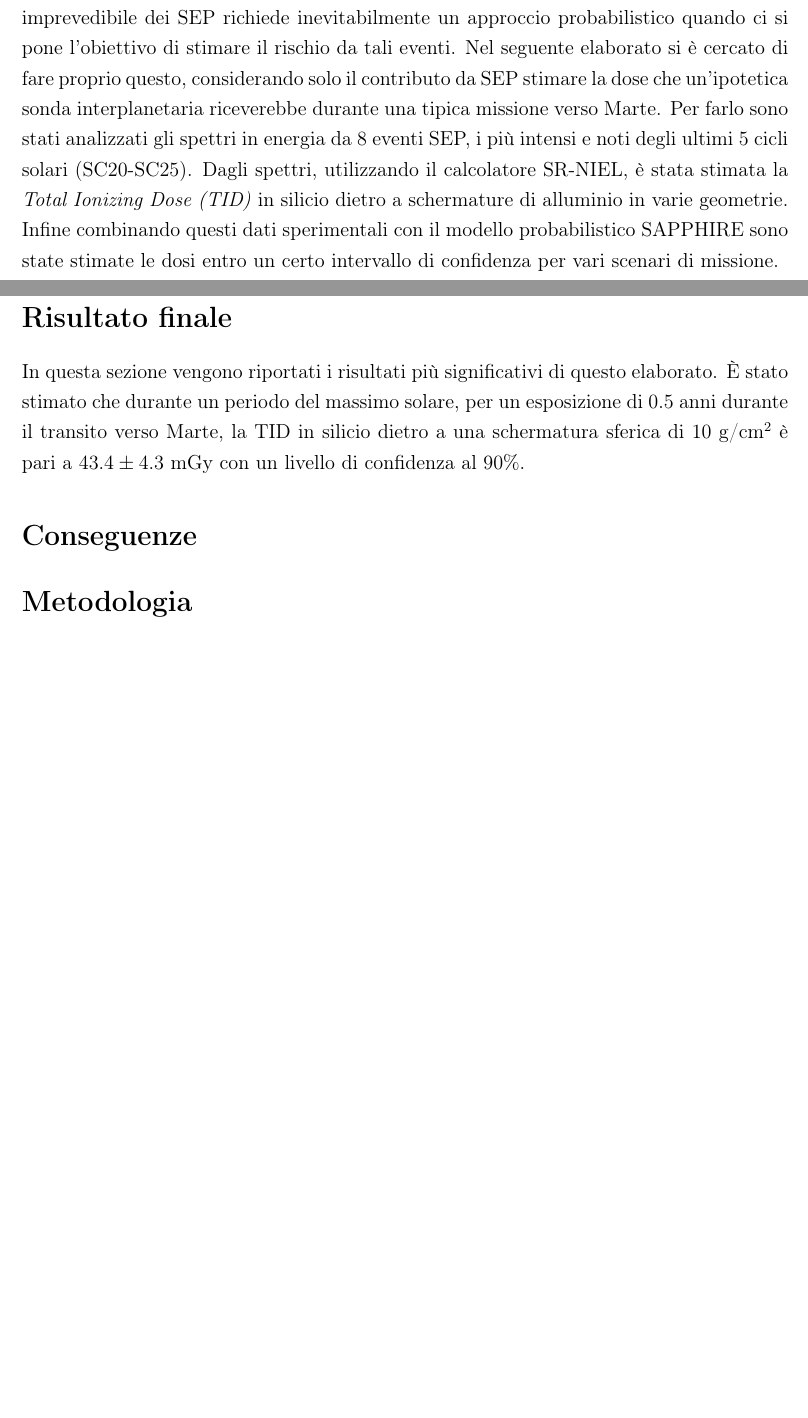
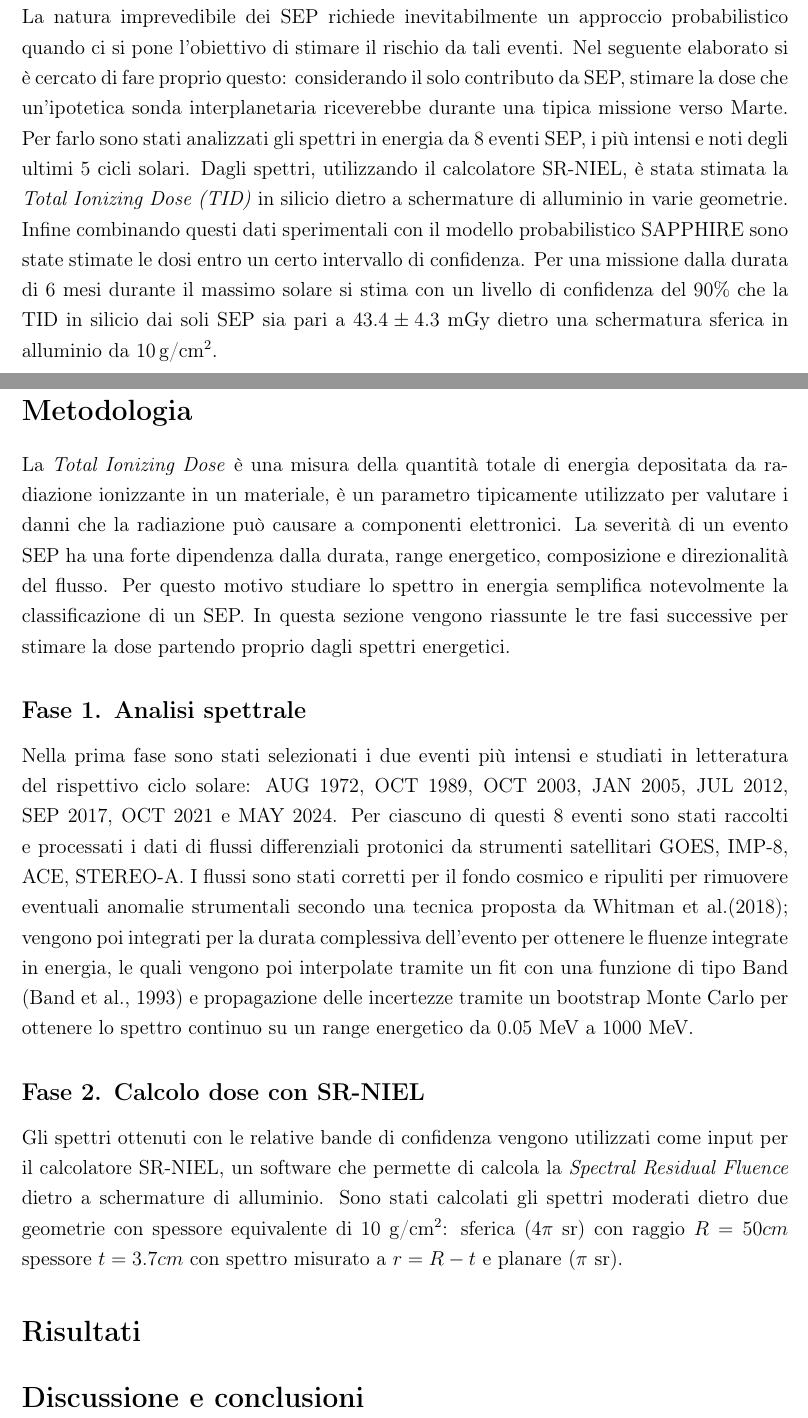
Before and after one commit to StefanoDolci/Tesi-triennale---Studio-dose-da-eventi-SEP-per-missione-interplanetaria, a LaTeX document (Scrittura_sintesi_tesi/main.tex): two parts of pages 1 and 2 of 2, joined at a grey line, cut so that both start at the same text, the shorter picture padded with empty space. Compiled offline with pdfLaTeX.

```diff
--- a/Scrittura_sintesi_tesi/main.tex
+++ b/Scrittura_sintesi_tesi/main.tex
@@ -11,6 +11,8 @@
 \usepackage{amsmath,amssymb}
 \usepackage{graphicx}
 \usepackage{hyperref}
+\usepackage{natbib}
+
 
 \begin{document}
 
@@ -34,17 +36,24 @@
 
 \section*{Introduzione}
-Nello spazio interplanetario, la radiazione cosmica è uno dei principali limiti per il successo delle missioni spaziali. Al di fuori della magnetosfera terrestre sono due le principali sorgenti di radiazione: i raggi cosmici galattici (GCR) e le particelle energetiche solari (SEP). I GCR sono particelle ad alta energia originate al di fuori del sistema solare, il loro flusso è isotropico e relativamente costante, per questo motivo rimangono uno dei principali rischi per la progettazione di missioni a lungo termine. D'altro canto i SEP sono particelle energetiche, tipicamente protoni, elettroni e ioni pesanti, che vengono accelerate come risultato di improvvise ed energetiche eruzioni solari. Nonostante la maggior parte di questi eventi pone un rischio inferiore rispetto a quello dei GCR, durante i periodi di massima attività solare alcuni tra questi possono raggiungere flussi estremi in poche ore, diventando la componente dominante nel budget di radiazione per le missioni. La natura imprevedibile dei SEP richiede inevitabilmente un approccio probabilistico quando ci si pone l'obiettivo di stimare il rischio da tali eventi. Nel seguente elaborato si è cercato di fare proprio questo, considerando solo il contributo da SEP stimare la dose che un'ipotetica sonda interplanetaria riceverebbe durante una tipica missione verso Marte. Per farlo sono stati analizzati gli spettri in energia da 8 eventi SEP, i più intensi e noti degli ultimi 5 cicli solari (SC20-SC25). Dagli spettri, utilizzando il calcolatore SR-NIEL, è stata stimata la \textit{Total Ionizing Dose (TID)} in silicio dietro a schermature di alluminio in varie geometrie. Infine combinando questi dati sperimentali con il modello probabilistico SAPPHIRE sono state stimate le dosi entro un certo intervallo di confidenza per vari scenari di missione.
-
-\section*{Risultato finale}
-In questa sezione vengono riportati i risultati più significativi di questo elaborato. È stato stimato che durante un periodo del massimo solare, per un esposizione di 0.5 anni durante il transito verso Marte, la TID in silicio dietro a una schermatura sferica di 10 g/cm$^2$ è pari a $43.4\pm4.3$ mGy con un livello di confidenza al 90\%.
+Nello spazio interplanetario, la radiazione cosmica è uno dei principali limiti per il successo delle missioni spaziali. Al di fuori della magnetosfera terrestre sono due le principali sorgenti di radiazione: i raggi cosmici galattici (GCR) e le particelle energetiche solari (SEP). I GCR sono particelle ad alta energia con origini al di fuori del sistema solare, il loro flusso è isotropo e relativamente costante, per questo motivo rimangono uno dei principali rischi per la progettazione di missioni a lungo termine. D'altro canto i SEP sono particelle energetiche, tipicamente protoni, elettroni e ioni pesanti, che vengono accelerate come risultato di improvvise ed energetiche eruzioni solari. Nonostante la maggior parte di questi eventi ponga un rischio inferiore rispetto a quello dei GCR, durante i periodi di massima attività solare, alcuni di questi eventi possono raggiungere flussi estremi in poche ore, diventando la componente dominante nel budget di radiazione per le missioni. La natura imprevedibile dei SEP richiede inevitabilmente un approccio probabilistico quando ci si pone l'obiettivo di stimare il rischio da tali eventi. Nel seguente elaborato si è cercato di fare proprio questo: considerando il solo contributo da SEP, stimare la dose che un'ipotetica sonda interplanetaria riceverebbe durante una tipica missione verso Marte. Per farlo sono stati analizzati gli spettri in energia da 8 eventi SEP, i più intensi e noti degli ultimi 5 cicli solari. Dagli spettri, utilizzando il calcolatore SR-NIEL, è stata stimata la \textit{Total Ionizing Dose (TID)} in silicio dietro a schermature di alluminio in varie geometrie. Infine combinando questi dati sperimentali con il modello probabilistico SAPPHIRE sono state stimate le dosi entro un certo intervallo di confidenza.
+Per una missione dalla durata di 6 mesi durante il massimo solare si stima con un livello di confidenza del 90\% che la TID in silicio dai soli SEP sia pari a $43.4\pm4.3$ mGy dietro una schermatura sferica in alluminio da 10\,g/cm$^2$.
 
 
-\section*{Conseguenze}
 
 
 
 \section*{Metodologia}
+La \emph{Total Ionizing Dose} è una misura della quantità totale di energia depositata da radiazione ionizzante in un materiale, è un parametro tipicamente utilizzato per valutare i danni che la radiazione può causare a componenti elettronici. La severità di un evento SEP ha una forte dipendenza dalla durata, range energetico, composizione e direzionalità del flusso. Per questo motivo studiare lo spettro in energia semplifica notevolmente la classificazione di un SEP. In questa sezione vengono riassunte le tre fasi successive per stimare la dose partendo proprio dagli spettri energetici.
+\subsection*{Fase 1. Analisi spettrale}
+Nella prima fase sono stati selezionati i due eventi più intensi e studiati in letteratura del rispettivo ciclo solare: AUG 1972, OCT 1989, OCT 2003, JAN 2005, JUL 2012, SEP 2017, OCT 2021 e MAY 2024. Per ciascuno di questi 8 eventi sono stati raccolti e processati i dati di flussi differenziali protonici da strumenti satellitari GOES, IMP-8, ACE, STEREO-A. I flussi sono stati corretti per il fondo cosmico e ripuliti per rimuovere eventuali anomalie strumentali secondo una tecnica proposta da Whitman et al.(2018); vengono poi integrati per la durata complessiva dell'evento per ottenere le fluenze integrate in energia, le quali vengono poi interpolate tramite un fit con una funzione di tipo Band (Band et al., 1993) e propagazione delle incertezze tramite un bootstrap Monte Carlo per ottenere lo spettro continuo su un range energetico da 0.05 MeV a 1000 MeV.
+\subsection*{Fase 2. Calcolo dose con SR-NIEL}
 
+Gli spettri ottenuti con le relative bande di confidenza vengono utilizzati come input per il calcolatore SR-NIEL, un software che permette di calcola la \textit{Spectral Residual Fluence} dietro a schermature di alluminio. Sono stati calcolati gli spettri moderati dietro due geometrie con spessore equivalente di 10 g/cm$^2$: sferica (4$\pi$ sr) con raggio $R=50cm$ spessore $t=3.7cm$ con spettro misurato a $r= R-t$ e planare ($\pi$ sr).
+
+\section*{Risultati}
+
+
+\section*{Discussione e conclusioni}
 
 
 \end{document}
```
Also changed, not shown: Scrittura_sintesi_tesi/bibliography.bib (added, +7 -0 lines), dose_vs_duration_planare.png (added), dose_vs_duration_sferica.png (added), Scrittura_sintesi_tesi/main.tex (4 more changed lines).
